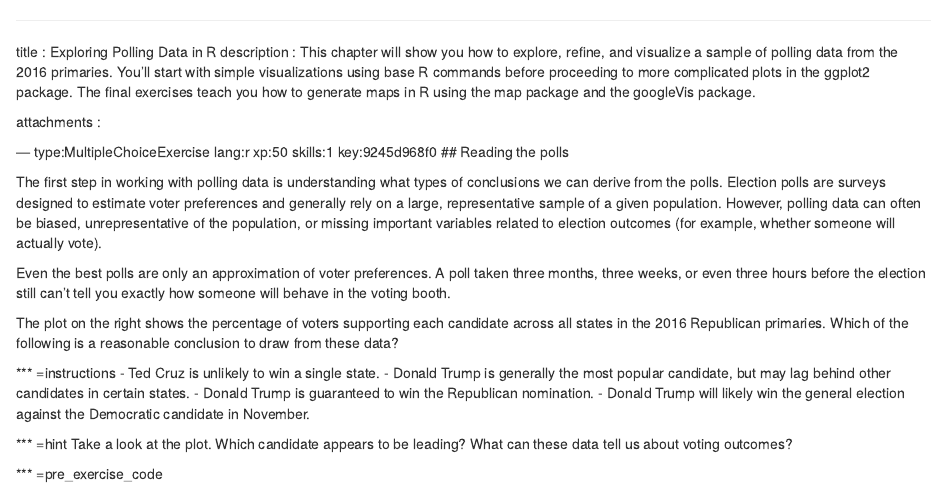
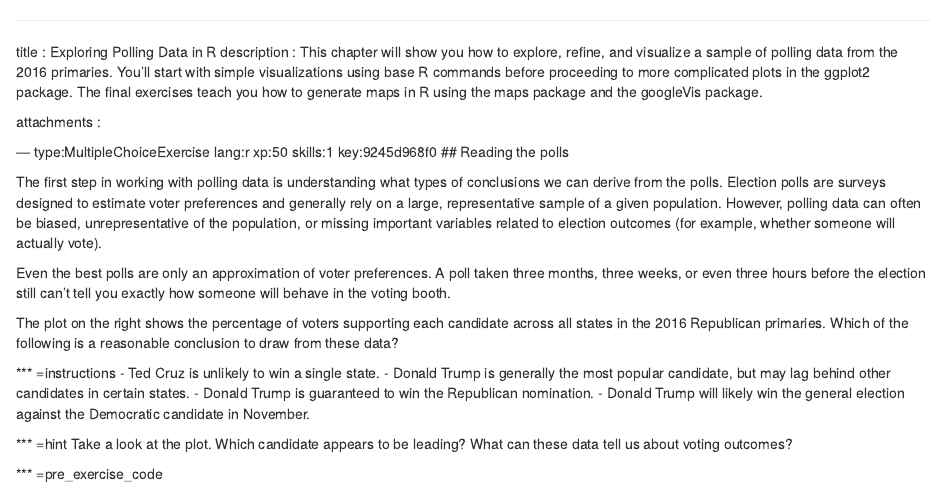
Before and after one commit to datacamp/community-courses-exploring-polling-data-in-r, an R Markdown document (chapter1.Rmd): the page in a window 1100 px wide, from its top. Rendered offline with R 4.5, knitr and Pandoc, with nearby package versions; code that draws random numbers runs with fixed seeds of ours; some code elsewhere in the file could not run offline.

Commit message:
chapter descr typo 2

```diff
--- a/chapter1.Rmd
+++ b/chapter1.Rmd
@@ -1,7 +1,7 @@
 
 ---
 title       : Exploring Polling Data in R
-description : This chapter will show you how to explore, refine, and visualize a sample of polling data from the 2016 primaries. You'll start with simple visualizations using base R commands before proceeding to more complicated plots in the ggplot2 package. The final exercises teach you how to generate maps in R using the map package and the googleVis package.
+description : This chapter will show you how to explore, refine, and visualize a sample of polling data from the 2016 primaries. You'll start with simple visualizations using base R commands before proceeding to more complicated plots in the ggplot2 package. The final exercises teach you how to generate maps in R using the maps package and the googleVis package.
 
 attachments :
 
```
